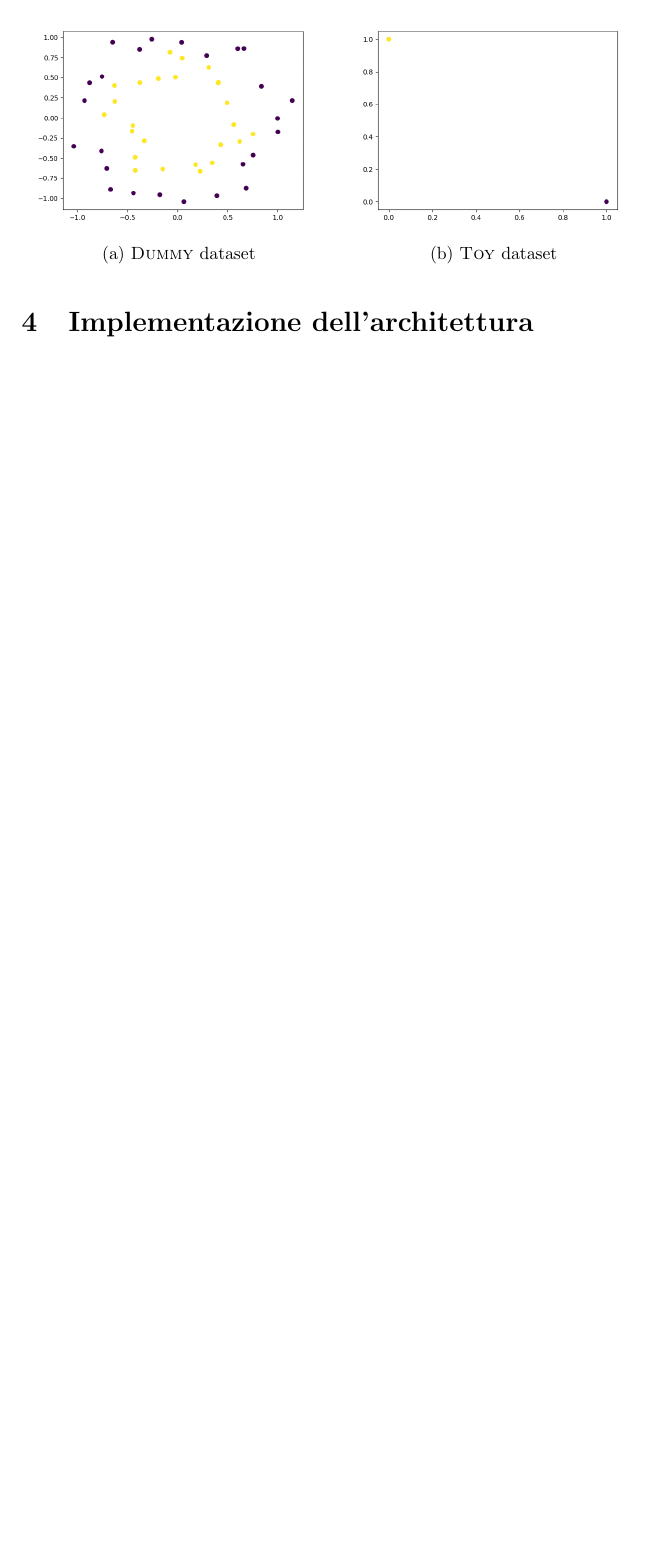
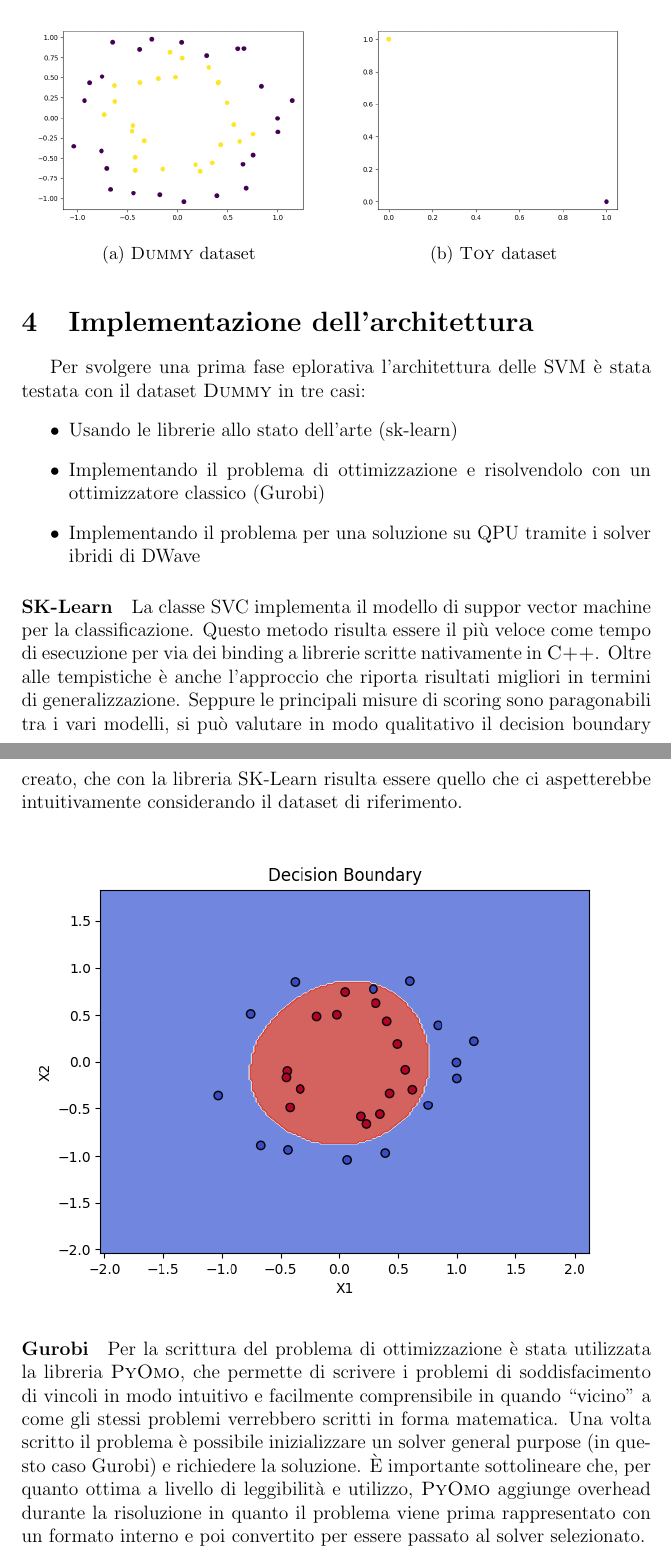
Before and after one commit to TheFlonet/qsvm4sentanalysis, a LaTeX document (report/extra/logbook.tex): part of page 3 of 3 before the commit and two parts of pages 3 and 4 of 7 after it, the two joined at a grey line, cut so that both start at the same text, the shorter picture padded with empty space. Compiled offline with pdfLaTeX.

Commit message:
Update Logbook

```diff
--- a/report/extra/logbook.tex
+++ b/report/extra/logbook.tex
@@ -93,4 +93,26 @@ Per poter testare e visualizzare durante la fase di sviluppo sono stati creati d
 
 \section{Implementazione dell'architettura}
 
+Per svolgere una prima fase eplorativa l'architettura delle SVM è stata testata con il dataset \textsc{Dummy} in tre casi:
+\begin{itemize}
+  \item Usando le librerie allo stato dell'arte (sk-learn)
+  \item Implementando il problema di ottimizzazione e risolvendolo con un ottimizzatore classico (Gurobi)
+  \item Implementando il problema per una soluzione su QPU tramite i solver ibridi di DWave
+\end{itemize}
 
+\paragraph{SK-Learn} La classe SVC implementa il modello di suppor vector machine per la classificazione.
+Questo metodo risulta essere il più veloce come tempo di esecuzione per via dei binding a librerie scritte nativamente in \textsc{C++}.
+Oltre alle tempistiche è anche l'approccio che riporta risultati migliori in termini di generalizzazione.
+Seppure le principali misure di scoring sono paragonabili tra i vari modelli, si può valutare in modo qualitativo il decision boundary creato,
+che con la libreria SK-Learn risulta essere quello che ci aspetterebbe intuitivamente considerando il dataset di riferimento.
+
+\begin{figure}[H]
+  \centering
+  \includegraphics[width=\linewidth]{img/decision_boundary_sklearn.png}
+\end{figure}
+
+\paragraph{Gurobi} Per la scrittura del problema di ottimizzazione è stata utilizzata la libreria \textsc{PyOmo},
+che permette di scrivere i problemi di soddisfacimento di vincoli in modo intuitivo e facilmente comprensibile in quando “vicino" a come gli stessi problemi verrebbero scritti in forma matematica.
+Una volta scritto il problema è possibile inizializzare un solver general purpose (in questo caso Gurobi) e richiedere la soluzione.
+È importante sottolineare che, per quanto ottima a livello di leggibilità e utilizzo,
+\textsc{PyOmo} aggiunge overhead durante la risoluzione in quanto il problema viene prima rappresentato con un formato interno e poi convertito per essere passato al solver selezionato.
```
Also changed, not shown: report/extra/img/decision_boundary_dwave.png (added), report/extra/img/decision_boundary_gurobi.png (added), report/extra/img/decision_boundary_sklearn.png (added), report/extra/logbook.tex (43 more changed lines), 1 other file.
